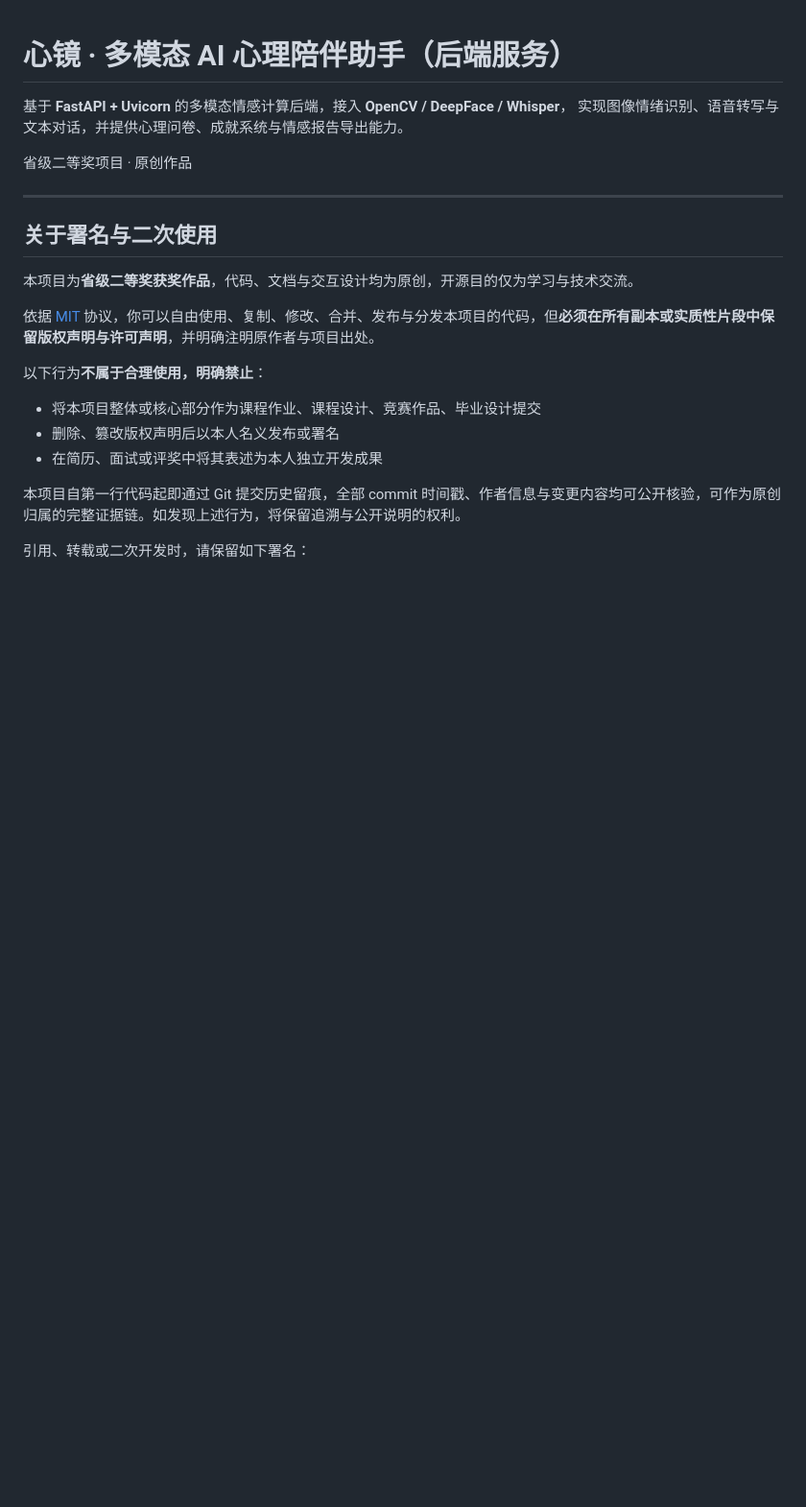
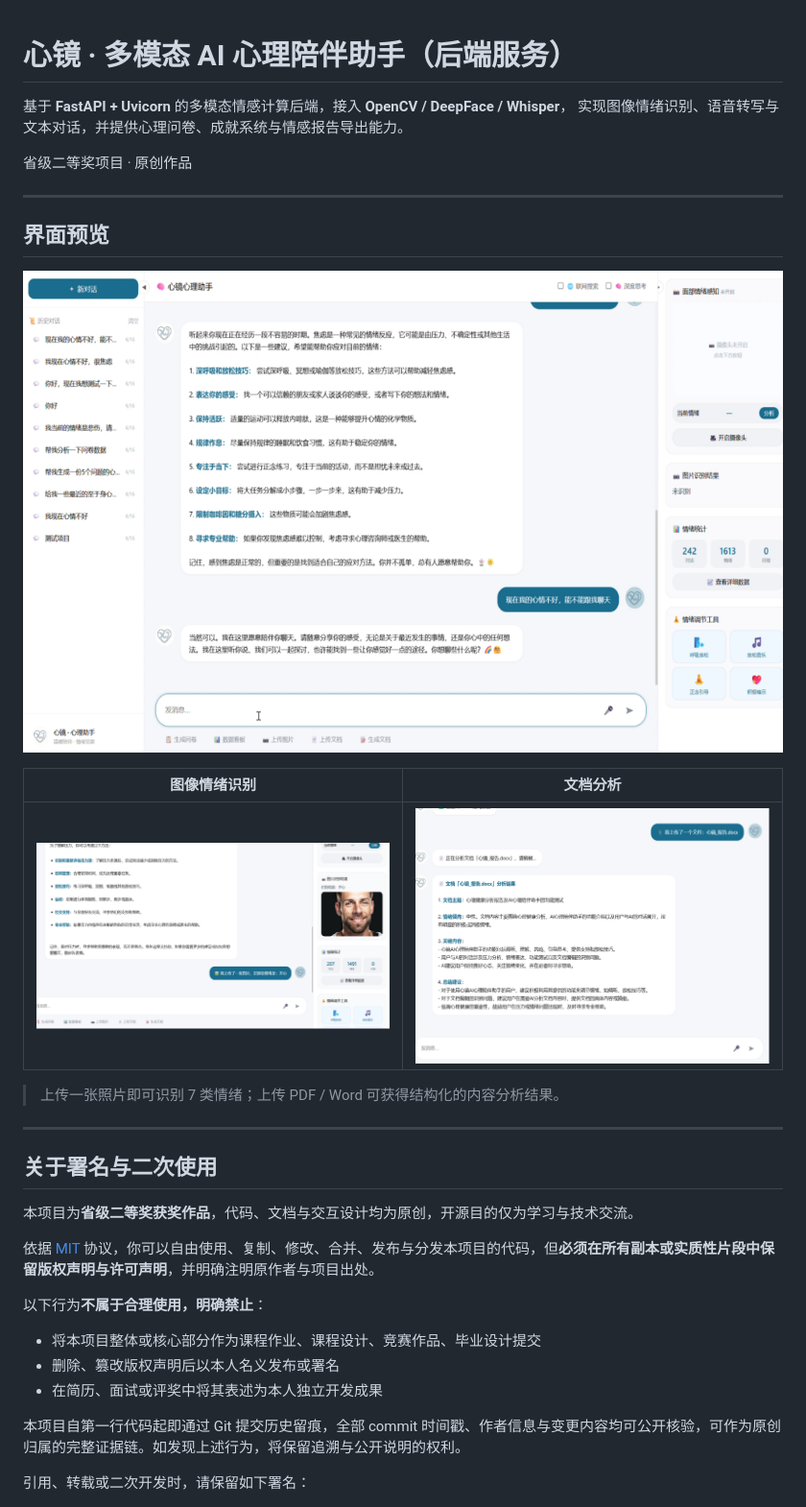
Before and after one commit to Caelum1314/xinjing-backend, a Markdown page: README.md, the part around the change. Shown: that part at 96% size. Rendered like a GitHub page; pictures changed too: docs/screenshots/document-analysis.png (added), docs/screenshots/emotion-recognition.png (added), docs/screenshots/hero.png (added); blank space fills up the shorter version.

Commit message:
docs: README 顶部新增界面预览截图

```diff
--- a/README.md
+++ b/README.md
@@ -4,6 +4,18 @@
 实现图像情绪识别、语音转写与文本对话，并提供心理问卷、成就系统与情感报告导出能力。
 
 省级二等奖项目 · 原创作品
+
+---
+
+## 界面预览
+
+![主界面](docs/screenshots/hero.png)
+
+| 图像情绪识别 | 文档分析 |
+| --- | --- |
+| ![图像情绪识别](docs/screenshots/emotion-recognition.png) | ![文档分析](docs/screenshots/document-analysis.png) |
+
+> 上传一张照片即可识别 7 类情绪；上传 PDF / Word 可获得结构化的内容分析结果。
 
 ---
 
```
